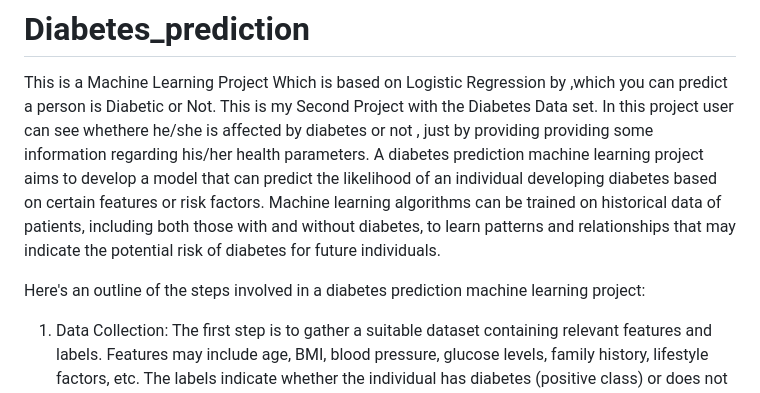
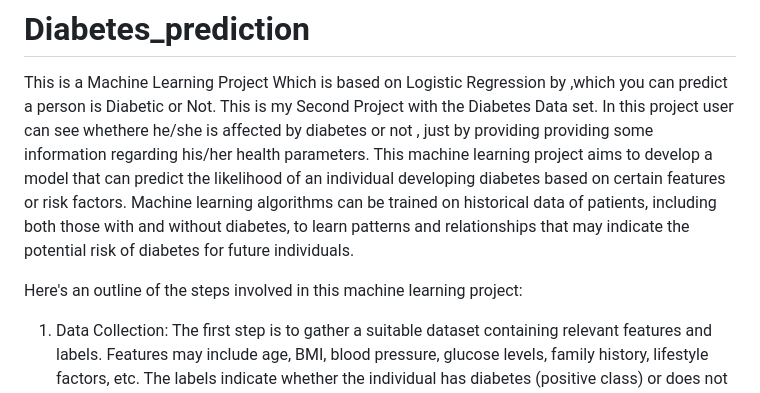
Before and after one commit to Swadhin-203/Diabetes_prediction, a Markdown page: README.md, the part around the change. Drawn GitHub-style.

```diff
--- a/README.md
+++ b/README.md
@@ -2,9 +2,9 @@
 This is a Machine Learning Project Which is based on Logistic Regression by ,which you can predict a person is Diabetic or Not.
 This is my Second Project with the Diabetes Data set. In this project user can see whethere he/she is affected by diabetes or not , just by providing providing
 some information regarding his/her health parameters.
-A diabetes prediction machine learning project aims to develop a model that can predict the likelihood of an individual developing diabetes based on certain features or risk factors. Machine learning algorithms can be trained on historical data of patients, including both those with and without diabetes, to learn patterns and relationships that may indicate the potential risk of diabetes for future individuals.
+This machine learning project aims to develop a model that can predict the likelihood of an individual developing diabetes based on certain features or risk factors. Machine learning algorithms can be trained on historical data of patients, including both those with and without diabetes, to learn patterns and relationships that may indicate the potential risk of diabetes for future individuals.
 
-Here's an outline of the steps involved in a diabetes prediction machine learning project:
+Here's an outline of the steps involved in this machine learning project:
 
 1. Data Collection: The first step is to gather a suitable dataset containing relevant features and labels. Features may include age, BMI, blood pressure, glucose levels, family history, lifestyle factors, etc. The labels indicate whether the individual has diabetes (positive class) or does not have diabetes (negative class).
 
```
